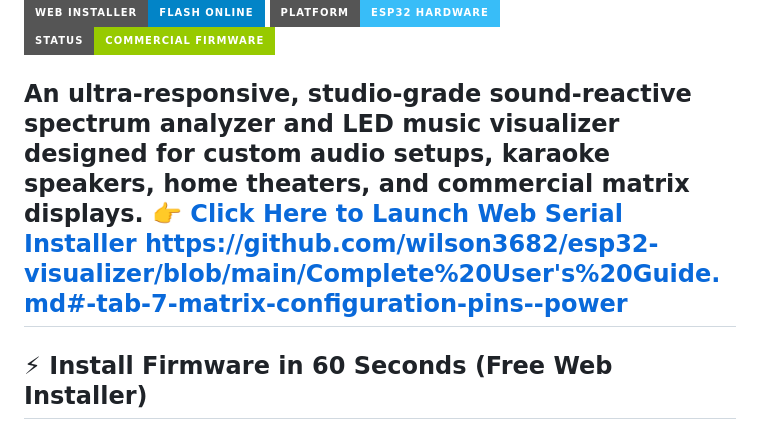
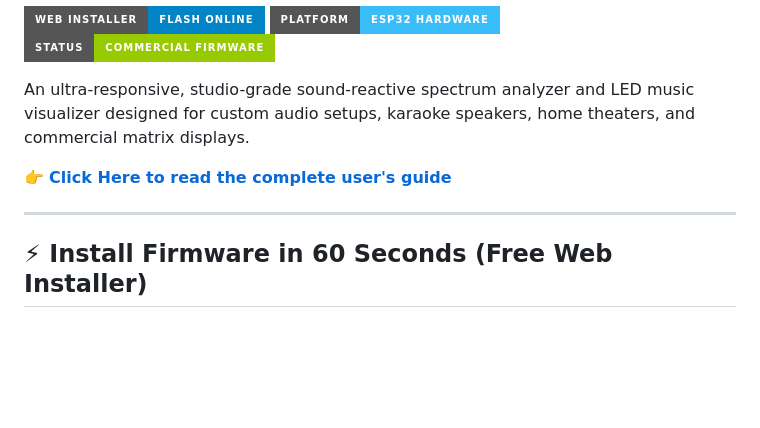
Before and after one commit to wilson3682/esp32-visualizer, a Markdown page: README.md, the part around the change. Rendered like a GitHub page; badges without logos; blank space fills up the shorter version.

Commit message:
Revise links in README for user guidance
Updated links in the README for better clarity and access.

```diff
--- a/README.md
+++ b/README.md
@@ -5,8 +5,9 @@
 [![Status](https://img.shields.io/badge/Status-Commercial%20Firmware-green?style=for-the-badge)]()
 
 An ultra-responsive, studio-grade sound-reactive spectrum analyzer and LED music visualizer designed for custom audio setups, karaoke speakers, home theaters, and commercial matrix displays.
-👉 **[Click Here to Launch Web Serial Installer](https://wilson3682.github.io/esp32-visualizer/)**
-https://github.com/wilson3682/esp32-visualizer/blob/main/Complete%20User's%20Guide.md#-tab-7-matrix-configuration-pins--power
+
+👉 **[Click Here to read the complete user's guide](https://github.com/wilson3682/esp32-visualizer/Complete_User's_Guide.md/)**
+
 ---
 
 ## ⚡ Install Firmware in 60 Seconds (Free Web Installer)
```
